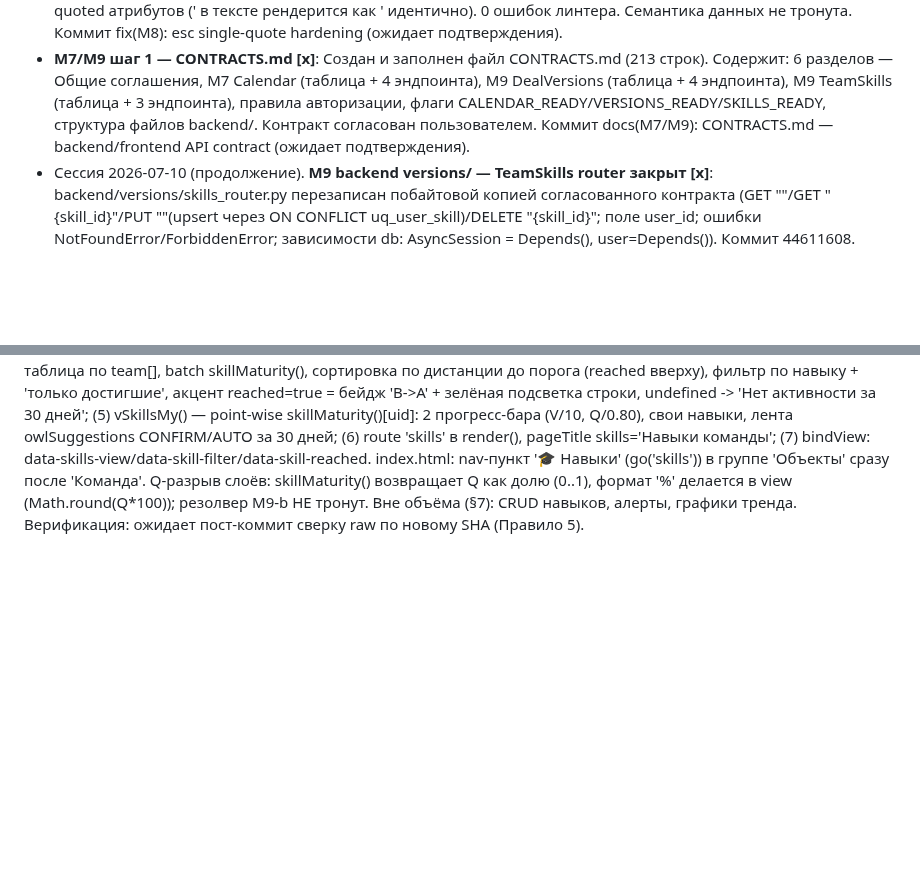
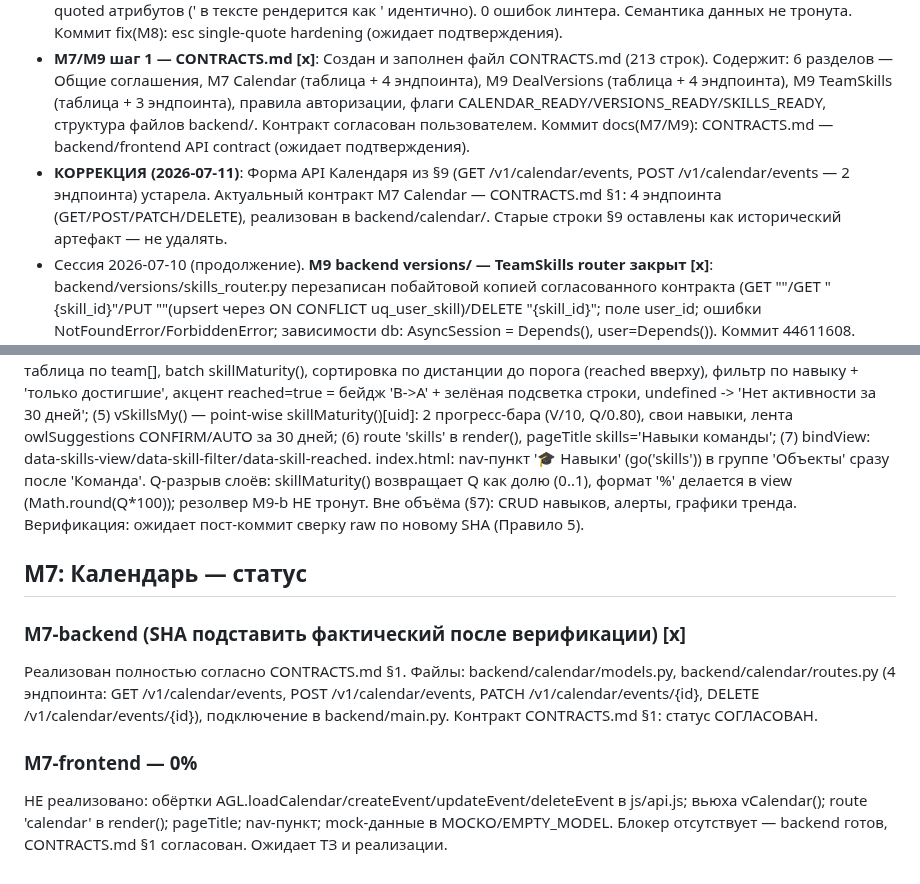
Before and after one commit to volhover-crypto/agropilot-web, a Markdown page: HANDOVER.md, 2 parts joined by grey strips. Drawn GitHub-style; blank space fills up the shorter version.

Commit message:
docs(HANDOVER): M7 calendar status + API contract correction note

```diff
--- a/HANDOVER.md
+++ b/HANDOVER.md
@@ -107,6 +107,7 @@ M1 Де-IoT/терминология · M2 Устранение заглушек
 - **M8 (STAGE_MAP↔vMetrics) [x]**: js/app.objects.js. Баг §6: M.STAGES содержит стадию 'Реализация', а BFF-код won маппился в 'Выиграна' (нет в STAGES) — в prod успешные сделки не попадали в byStage/канбан и не считались в конверсии vMetrics (won=['Реализация','Сервис']). Правка: won: 'Выиграна'->'Реализация' в STAGE_MAP (стр.116; авто-реверс STAGE_REVERSE подхватывает 'Реализация'->'won'); плюс два литеральных REV 'Выиграна':'won'->'Реализация':'won' в moveDeal (стр.1278) и bulkDealStage (стр.1292). Семантика серверного кода won не менялась. lost/cancelled не тронуты (вне воронки). 0 ошибок линтера. Коммит fix(M8) cc41e6d запушен в master.
 - **M8 (esc/XSS hardening) [x]**: js/app.objects.js §helpers, esc(s) (стр.400). Добавлено экранирование одинарной кавычки: класс /[&<>"]/ -> /[&<>"']/ и в карту добавлено "'": '&#39;'. Все атрибуты в шаблонах используют двойные кавычки (value="...") и уже проходят через esc(), поэтому эксплуатируемого вектора не было, но добавление защищает от regression при появлении single-quoted атрибутов. Идемпотентно для текстовых узлов и double-quoted атрибутов (' в тексте рендерится как ' идентично). 0 ошибок линтера. Семантика данных не тронута. Коммит fix(M8): esc single-quote hardening (ожидает подтверждения).
 - **M7/M9 шаг 1 — CONTRACTS.md [x]**: Создан и заполнен файл CONTRACTS.md (213 строк). Содержит: 6 разделов — Общие соглашения, M7 Calendar (таблица + 4 эндпоинта), M9 DealVersions (таблица + 4 эндпоинта), M9 TeamSkills (таблица + 3 эндпоинта), правила авторизации, флаги CALENDAR_READY/VERSIONS_READY/SKILLS_READY, структура файлов backend/. Контракт согласован пользователем. Коммит docs(M7/M9): CONTRACTS.md — backend/frontend API contract (ожидает подтверждения).
+- **КОРРЕКЦИЯ (2026-07-11)**: Форма API Календаря из §9 (GET /v1/calendar/events, POST /v1/calendar/events — 2 эндпоинта) устарела. Актуальный контракт M7 Calendar — CONTRACTS.md §1: 4 эндпоинта (GET/POST/PATCH/DELETE), реализован в backend/calendar/. Старые строки §9 оставлены как исторический артефакт — не удалять.
 - Сессия 2026-07-10 (продолжение). **M9 backend versions/ — TeamSkills router закрыт [x]**: backend/versions/skills_router.py перезаписан побайтовой копией согласованного контракта (GET ""/GET "{skill_id}"/PUT ""(upsert через ON CONFLICT uq_user_skill)/DELETE "{skill_id}"; поле user_id; ошибки NotFoundError/ForbiddenError; зависимости db: AsyncSession = Depends(), user=Depends()). Коммит 44611608. История проблемы (для будущих ревью): Инцидент 1 — файл вошёл в общий коммит 21924da с чужой архитектурой (два модуля versions/+skills/, другие импорты/эндпоинты), отозван revert-серией f8c56a6/661e461/58eafb8/3076598 + правка CONTRACTS.md ce8d4e2; Инцидент 2 — коммит 722ae52 отклонён (GET/POST/PATCH/DELETE вместо GET/GET/PUT/DELETE, owner_id вместо user_id, нет upsert, прямой HTTPException); Инцидент 3 — третий вариант отклонён до пуша (несуществующие модули backend.common.db/auth, префикс /skills, поля name/category, id:int). Первопричина всех трёх — реконструкция «по памяти» вместо копирования одобренного текста; исправлено побайтовым копированием эталона. Итог: весь модуль backend/versions/ (models.py e5f11ae, deals_versions_router.py 399b792, skills_router.py 44611608, подключение main.py 087c535) соответствует CONTRACTS.md. Формальный ШАГ-1 (ROADMAP.md/ТЗ.md) подтверждён как выполненный ранее коммитом 94504d70. Следующая веха M9 «Метрики → порог B→A» — ожидает явного подтверждения перед стартом.
 
 ## M9: Навыки команды (team_skills) — статус
@@ -136,3 +137,14 @@ js/app.objects.js: (1) state skillFilter/skillReachedOnly; (2) хелперы _s
 index.html: nav-пункт '🎓 Навыки' (go('skills')) в группе 'Объекты' сразу после 'Команда'.
 Q-разрыв слоёв: skillMaturity() возвращает Q как долю (0..1), формат '%' делается в view (Math.round(Q*100)); резолвер M9-b НЕ тронут. Вне объёма (§7): CRUD навыков, алерты, графики тренда.
 Верификация: ожидает пост-коммит сверку raw по новому SHA (Правило 5).
+
+## M7: Календарь — статус
+
+### M7-backend (SHA подставить фактический после верификации) [x]
+Реализован полностью согласно CONTRACTS.md §1.
+Файлы: backend/calendar/models.py, backend/calendar/routes.py (4 эндпоинта: GET /v1/calendar/events, POST /v1/calendar/events, PATCH /v1/calendar/events/{id}, DELETE /v1/calendar/events/{id}), подключение в backend/main.py.
+Контракт CONTRACTS.md §1: статус СОГЛАСОВАН.
+
+### M7-frontend — 0%
+НЕ реализовано: обёртки AGL.loadCalendar/createEvent/updateEvent/deleteEvent в js/api.js; вьюха vCalendar(); route 'calendar' в render(); pageTitle; nav-пункт; mock-данные в MOCKO/EMPTY_MODEL.
+Блокер отсутствует — backend готов, CONTRACTS.md §1 согласован. Ожидает ТЗ и реализации.
```
